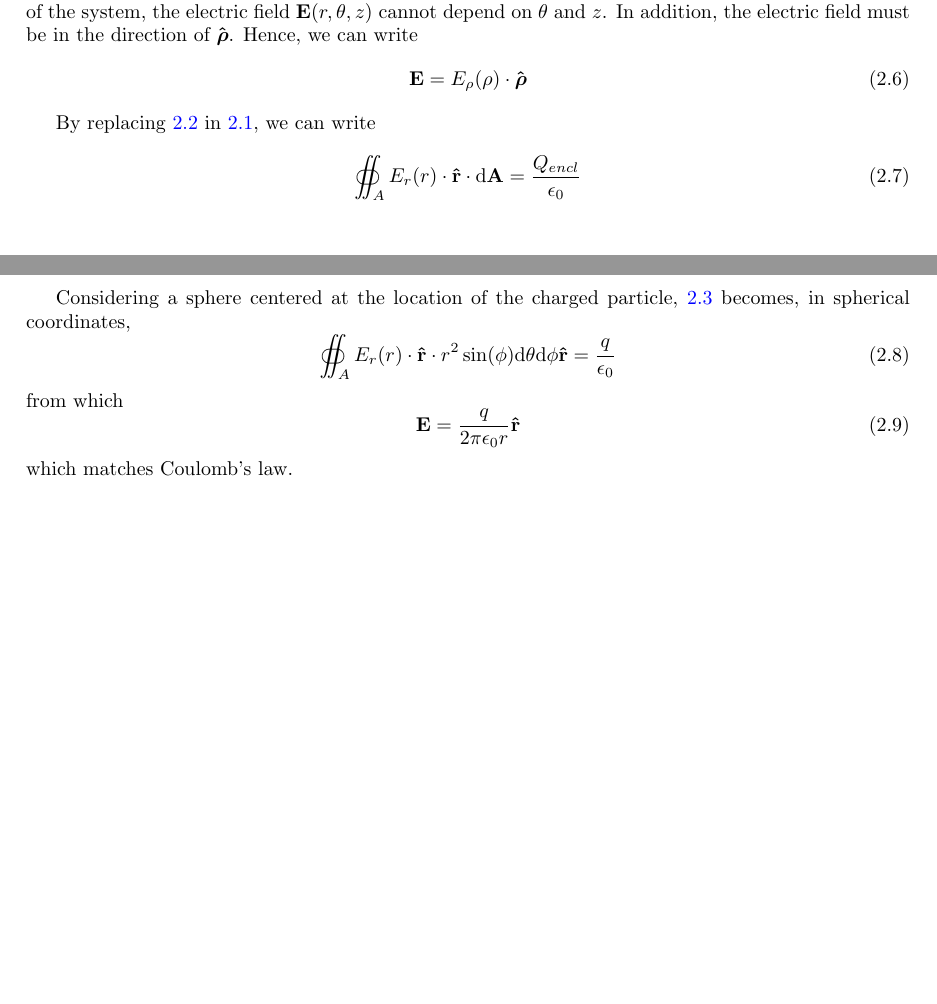
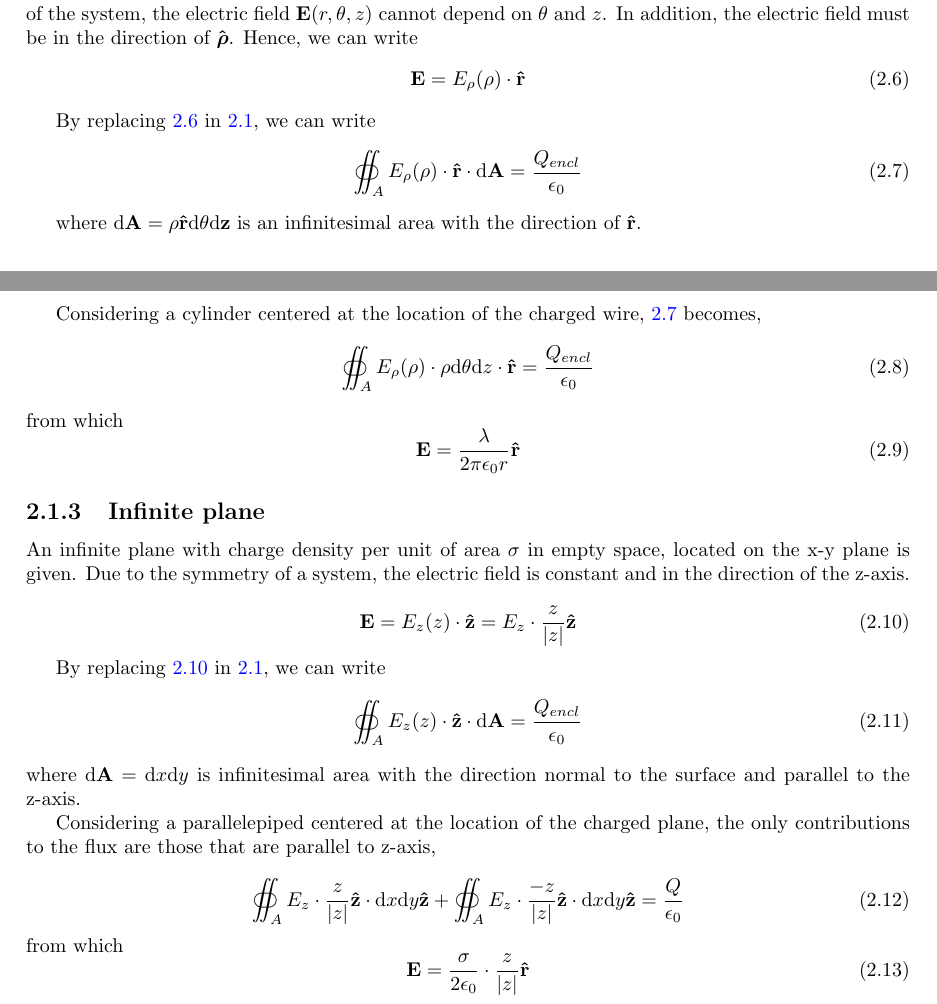
Before and after one commit to gutelily/physics-notes, a LaTeX document (tex/main.tex, which reads tex/chapters/gausss-law.tex): two parts of pages 5 and 6 of 6, joined at a grey line, cut so that both start at the same text, the shorter picture padded with empty space. Compiled offline with pdfLaTeX.

Commit message:
Temporary commit

```diff
--- a/tex/chapters/gausss-law.tex
+++ b/tex/chapters/gausss-law.tex
@@ -30,24 +30,51 @@ which matches \ref{eq:electric-field-final}.
 
 
 \subsection{Infinitely long, straight wire}
-
-
 Given a wire with charge density per unit of length $\lambda$ in empty space, due to the cylindrical symmetry of the system, the electric field $\mathbf{E}(r,\theta,z)$ cannot depend on $\theta$ and $z$. In addition, the electric field must be in the direction of $\uvec{\rho}$. Hence, we can write
 \be\label{cylindrically-symmetric-e-field}
-\mathbf{E} = E_{\rho}(\rho) \cdot \uvec{\rho}
+\mathbf{E} = E_{\rho}(\rho) \cdot \uvec{r}
 \ee
 
-By replacing \ref{spherically-symmetric-e-field} in \ref{gauss-law}, we can write
+By replacing \ref{cylindrically-symmetric-e-field} in \ref{gauss-law}, we can write
 \be\label{cylindrically-symmetric-flux}
-\oiint_A E_r(r) \cdot \uvec{r} \cdot \mathrm{d}\mathbf{A} =\frac{Q_{encl}}{\epsilon_0}
+\oiint_A E_{\rho}(\rho) \cdot \uvec{r} \cdot \mathrm{d}\mathbf{A} =\frac{Q_{encl}}{\epsilon_0}
 \ee
 
-Considering a sphere centered at the location of the charged particle, \ref{spherically-symmetric-flux} becomes, in spherical coordinates,
+where $\mathrm{d}\mathbf{A} =  \rho\uvec{r}\mathrm{d}\mathbf{\theta} \mathrm{d}\mathbf{z}$ is an infinitesimal area with the direction of $\uvec{r}$.
+
+Considering a cylinder centered at the location of the charged wire, \ref{cylindrically-symmetric-flux} becomes,
 \be\label{cylindrically-symmetric-flux-2}
-\oiint_A E_r(r) \cdot \uvec{r} \cdot r^{2}\sin(\phi)\mathrm{d}\theta\mathrm{d}\phi\uvec{r} =\frac{q}{\epsilon_0}
+\oiint_A E_{\rho}(\rho) \cdot \rho \mathrm{d}\theta\mathrm{d}z \cdot\uvec{r} =\frac{Q_{encl}}{\epsilon_0}
 \ee
 from which
 \be
-\mathbf{E}=\frac{q}{2\pi\epsilon_0 r}\uvec{r}
+\mathbf{E}=\frac{\lambda}{2\pi\epsilon_0 r}\uvec{r}
 \ee
-which matches Coulomb's law.
+
+
+
+\subsection{Infinite plane}
+An infinite plane with charge density per unit of area $\sigma$ in empty space, located on the x-y plane is given. Due to the symmetry of a system, the electric field is constant and in the direction of the z-axis.
+
+
+\be\label{infinite-plane-e-field}
+\mathbf{E} = E_{z}(z) \cdot \uvec{z} = E_z \cdot \frac{z}{|z|}\uvec{z}
+\ee
+
+By replacing \ref{infinite-plane-e-field} in \ref{gauss-law}, we can write
+\be\label{infinite-plane-flux}
+\oiint_A E_{z}(z) \cdot \uvec{z} \cdot \mathrm{d}\mathbf{A} =\frac{Q_{encl}}{\epsilon_0}
+\ee
+where $\mathrm{d}\mathbf{A} = \mathrm{d}x \mathrm{d}y$ is infinitesimal area with the direction normal to the surface and parallel to the z-axis.
+
+Considering a parallelepiped centered at the location of the charged plane, the only contributions to the flux are those that are parallel to z-axis,
+
+% add info about all faces and 6 integrlas -- everything in your notes + needed descriptions
+
+\be\label{}
+\oiint_A E_z \cdot \frac{z}{|z|}\uvec{z} \cdot \mathrm{d}x\mathrm{d}y\uvec{z} + \oiint_A E_z \cdot \frac{-z}{|z|}\uvec{z} \cdot \mathrm{d}x\mathrm{d}y\uvec{z} = \frac{Q}{\epsilon_0}
+\ee
+from which
+\be
+\mathbf{E}=\frac{\sigma}{2\epsilon_0} \cdot \frac{z}{|z|} \uvec{r}
+\ee
```
